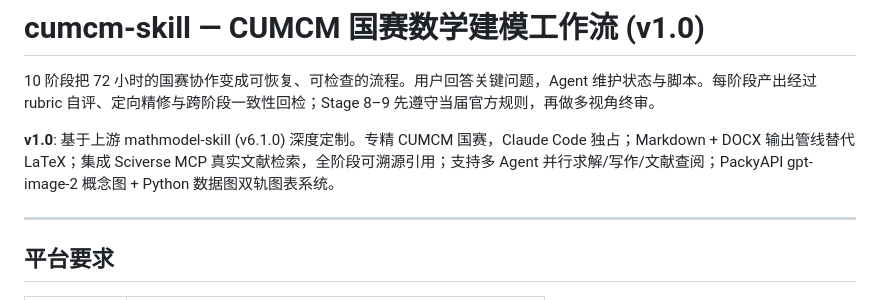
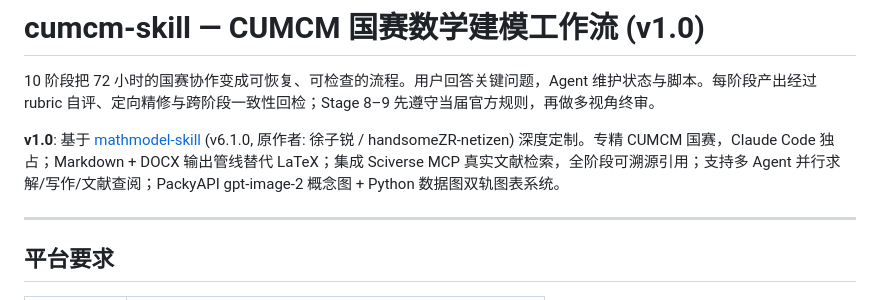
Before and after one commit to GouoZR/cumcm-skill, a Markdown page: SKILL.md, the part around the change. Drawn GitHub-style.

Commit message:
致谢: README 开篇点名原作者基座, SKILL.md 标注原作者
- README 标题下新增'基座致谢': 点名 mathmodel-skill v6.1.0 原作者徐子锐 (handsomeZR-netizen)
- SKILL.md v1.0 说明明确'原作者'身份
- LICENSE 版权行保持只署原作者(handsomeZR-netizen), 符合 MIT 对 fork 的署名要求

```diff
--- a/SKILL.md
+++ b/SKILL.md
@@ -7,7 +7,7 @@ description: CUMCM 全国大学生数学建模竞赛端到端协作工作流。U
 
 10 阶段把 72 小时的国赛协作变成可恢复、可检查的流程。用户回答关键问题，Agent 维护状态与脚本。每阶段产出经过 rubric 自评、定向精修与跨阶段一致性回检；Stage 8–9 先遵守当届官方规则，再做多视角终审。
 
-**v1.0**: 基于上游 mathmodel-skill (v6.1.0) 深度定制。专精 CUMCM 国赛，Claude Code 独占；Markdown + DOCX 输出管线替代 LaTeX；集成 Sciverse MCP 真实文献检索，全阶段可溯源引用；支持多 Agent 并行求解/写作/文献查阅；PackyAPI gpt-image-2 概念图 + Python 数据图双轨图表系统。
+**v1.0**: 基于 [mathmodel-skill](https://github.com/handsomeZR-netizen/mathmodel-skill) (v6.1.0, 原作者: 徐子锐 / handsomeZR-netizen) 深度定制。专精 CUMCM 国赛，Claude Code 独占；Markdown + DOCX 输出管线替代 LaTeX；集成 Sciverse MCP 真实文献检索，全阶段可溯源引用；支持多 Agent 并行求解/写作/文献查阅；PackyAPI gpt-image-2 概念图 + Python 数据图双轨图表系统。
 
 ---
 
```
Also changed, not shown: README.md (+2 -0 lines).
